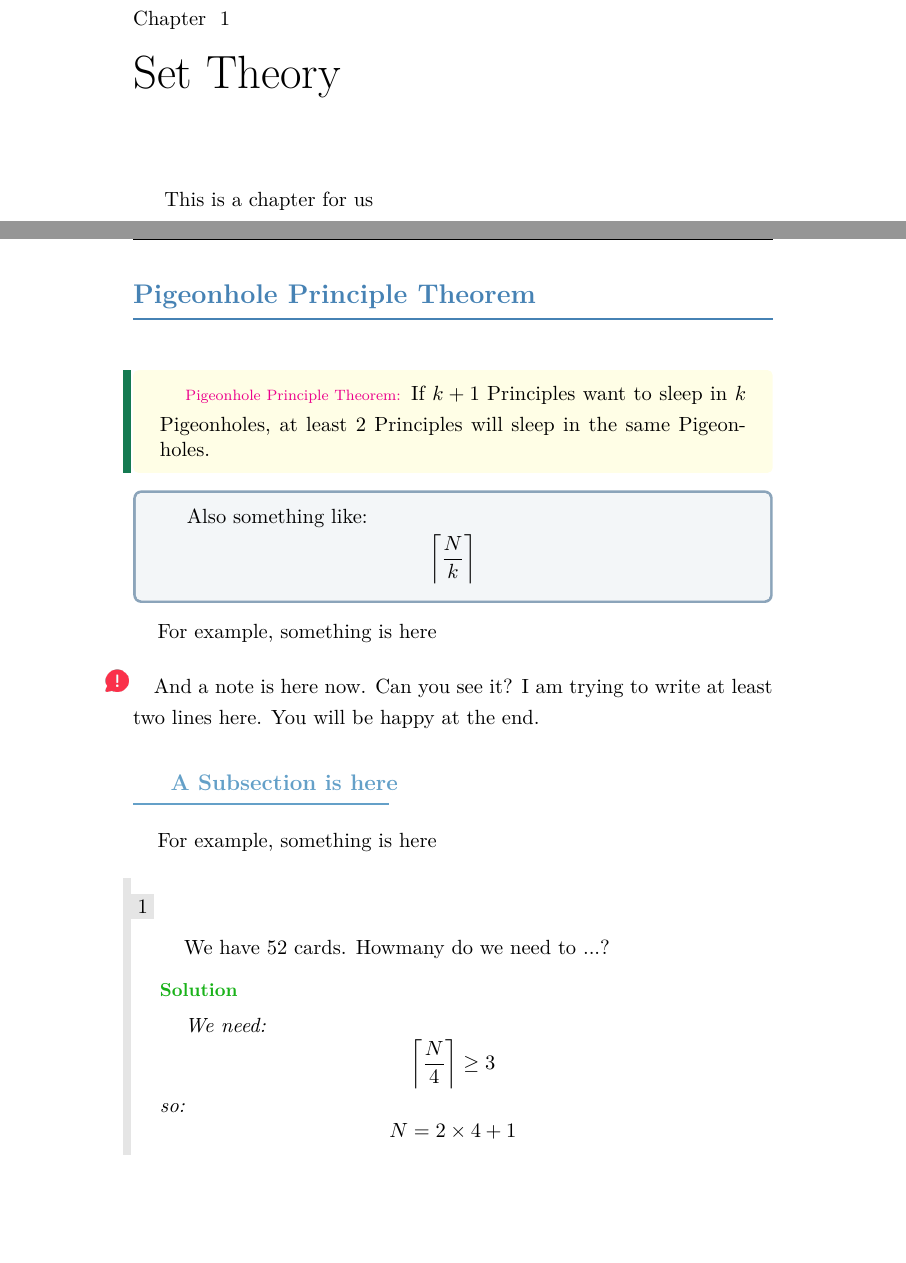
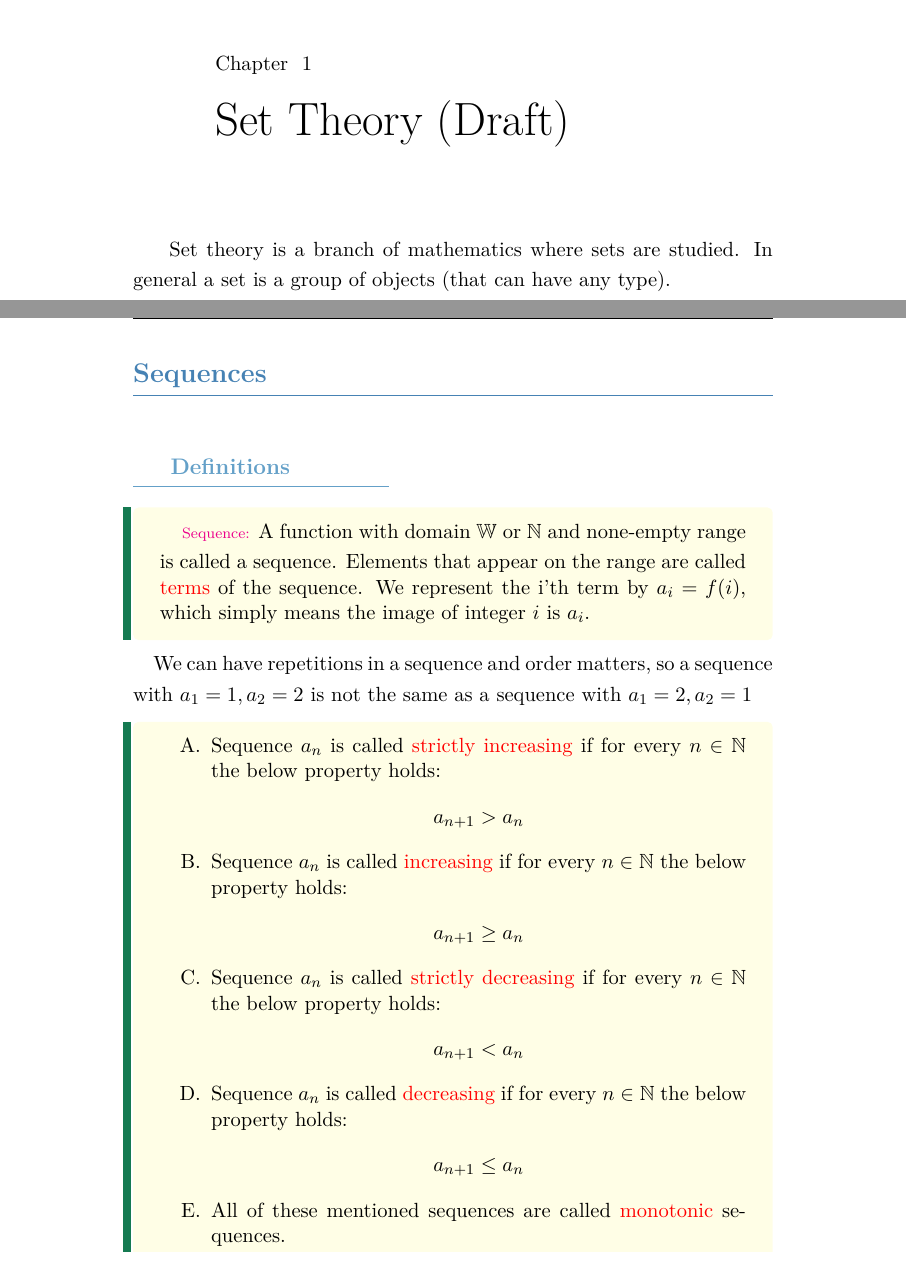
Before and after one commit to ihaveint/DiscreteMathematics-English, a LaTeX document (main.tex, which reads Contents/SetTheory/PigeonholePrinciple/body.tex, Contents/SetTheory/PigeonholePrinciple/example1.tex, Contents/SetTheory/Sequences/body.tex): two parts of pages 5 and 6 of 7 before the commit and two parts of pages 5 and 6 of 8 after it, joined at a grey line, cut so that both start at the same text, the shorter picture padded with empty space. Compiled offline with XeLaTeX.

Commit message:
Add draft of set-theory

```diff
--- a/Contents/SetTheory/PigeonholePrinciple/body.tex
+++ /dev/null
@@ -1,27 +0,0 @@
-\SECTION{Pigeonhole Principle Theorem}
-
-\begin{DEFINITION}
-    \p
-    \FOCUSEDON{Pigeonhole Principle Theorem:}
-    If
-    $k+1$
-    Principles want to sleep in
-    $k$
-    Pigeonholes, at least 2 Principles will sleep in the same Pigeonholes.
-\end{DEFINITION}
-
-\begin{THEOREM}
-    \p
-    Also something like:
-    $$\left \lceil \frac{N}{k} \right \rceil$$
-\end{THEOREM}
-
-\p
-For example, something is here
-
-\NOTE{And a note is here now. Can you see it? I am trying to write at least two lines here. You will be happy at the end.}
-
-\SUBSECTION{A Subsection is here}
-
-\p
-For example, something is here
--- a/Contents/SetTheory/PigeonholePrinciple/example1.tex
+++ /dev/null
@@ -1,14 +0,0 @@
-\begin{PROBLEM}
-\p
-We have 52 cards.
-Howmany do we need to ...?
-
-\SOLUTION{
-  \p
-  We need:
-  $$\left \lceil \frac{N}{4} \right \rceil \geq 3$$
-  so:
-      $$N = 2 \times 4 + 1$$
-}
-
-\end{PROBLEM}
--- /dev/null
+++ b/Contents/SetTheory/Sequences/body.tex
@@ -0,0 +1,39 @@
+\SECTION{Sequences}
+
+\SUBSECTION{Definitions}
+\begin{DEFINITION}
+    \p
+    \FOCUSEDON{Sequence:}
+    A function with domain $\mathbb{W}$ or $\mathbb{N}$ and none-empty range is called a sequence.
+  Elements that appear on the range are called {\color{red}terms} of the sequence. We represent the i'th term by $a_i = f(i)$, which simply means the image of integer $i$ is $a_i$.
+\end{DEFINITION}
+
+\p
+We can have repetitions in a sequence and order matters, so a sequence with $a_1 = 1 , a_2 = 2$ is not the same as a sequence with $a_1 = 2, a_2 = 1$
+
+\begin{DEFINITION}
+    \begin{enumerate}
+        \item
+            Sequence $a_n$ is called {\color{red}strictly increasing} if for every $n \in \mathbb{N}$ the below property holds:
+            \begin{align*}
+                a_{n + 1} > a_n
+            \end{align*}
+        \item
+            Sequence $a_n$ is called {\color{red}increasing} if for every $n \in \mathbb{N}$ the below property holds:
+            \begin{align*}
+                a_{n + 1} \geq a_n
+            \end{align*}
+        \item
+            Sequence $a_n$ is called {\color{red}strictly decreasing} if for every $n \in \mathbb{N}$ the below property holds:
+            \begin{align*}
+                a_{n + 1} < a_n
+            \end{align*}
+        \item
+            Sequence $a_n$ is called {\color{red}decreasing} if for every $n \in \mathbb{N}$ the below property holds:
+            \begin{align*}
+                a_{n + 1} \leq a_n
+            \end{align*}
+        \item
+            All of these mentioned sequences are called {\color{red} monotonic} sequences.
+        \item
+            A sequence is called {\color{red} bounded above} if there exists an integer $M$ such that for every $n \in \mathbb{N}$ we have:
@@ -0,0 +52 @@
+\end{DEFINITION}
--- a/Contents/SetTheory/body.tex
+++ b/Contents/SetTheory/body.tex
@@ -1,5 +1,5 @@
-\CHAPTER[./SetTheory.jpg]{Set Theory}{
-    This is a chapter for us
+\CHAPTER[./SetTheory.jpg]{Set Theory (Draft)}{
+    Set theory is a branch of mathematics where sets are studied. In general a set is a group of objects (that can have any type).
 }
 
-\subfile{./PigeonholePrinciple/body.tex}
+\subfile{./Sequences/body.tex}
```
Also changed, not shown: Contents/Appreciation.tex (+4 -0 lines), Contents/Identification.tex (+7 -6 lines), Template/BOOK.cls (+13 -0 lines), draft.pdf (added), Contents/SetTheory/PigeonholePrinciple/body.tex (6 more changed lines), Contents/SetTheory/Sequences/body.tex (55 more changed lines), 1 other file.
